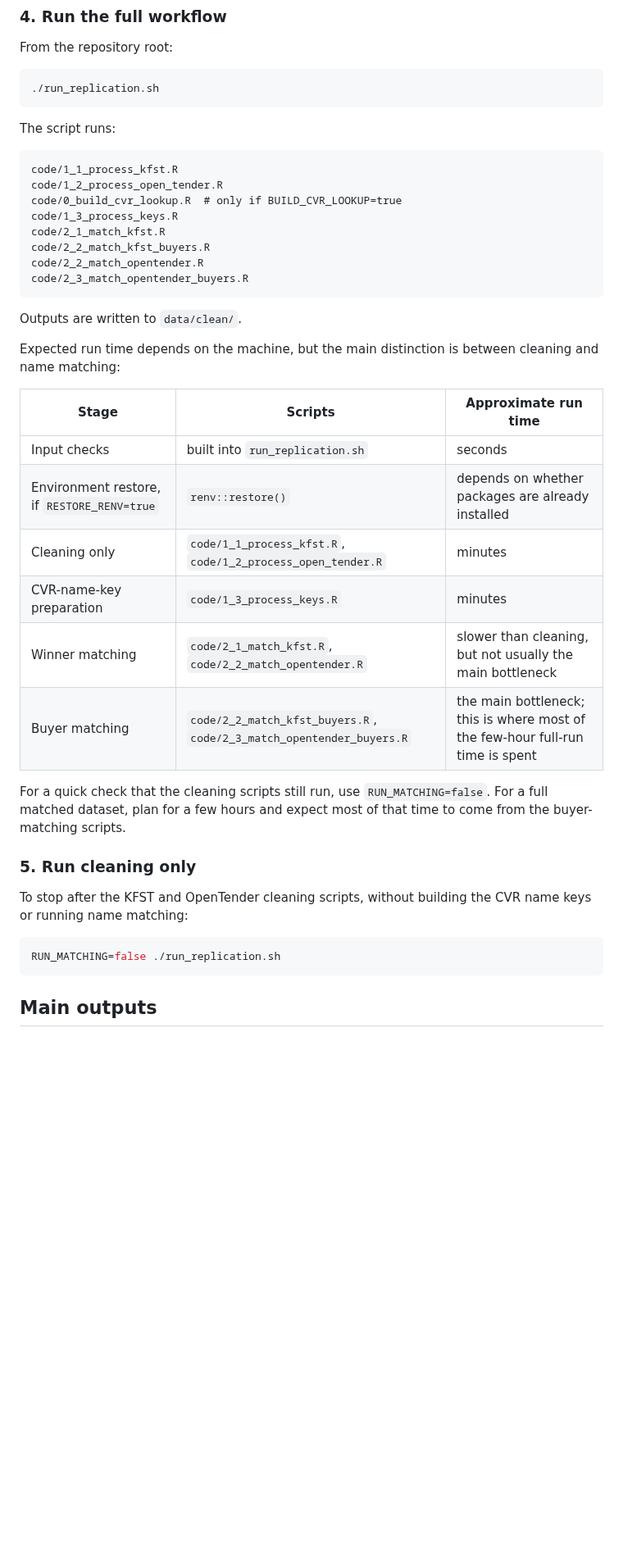
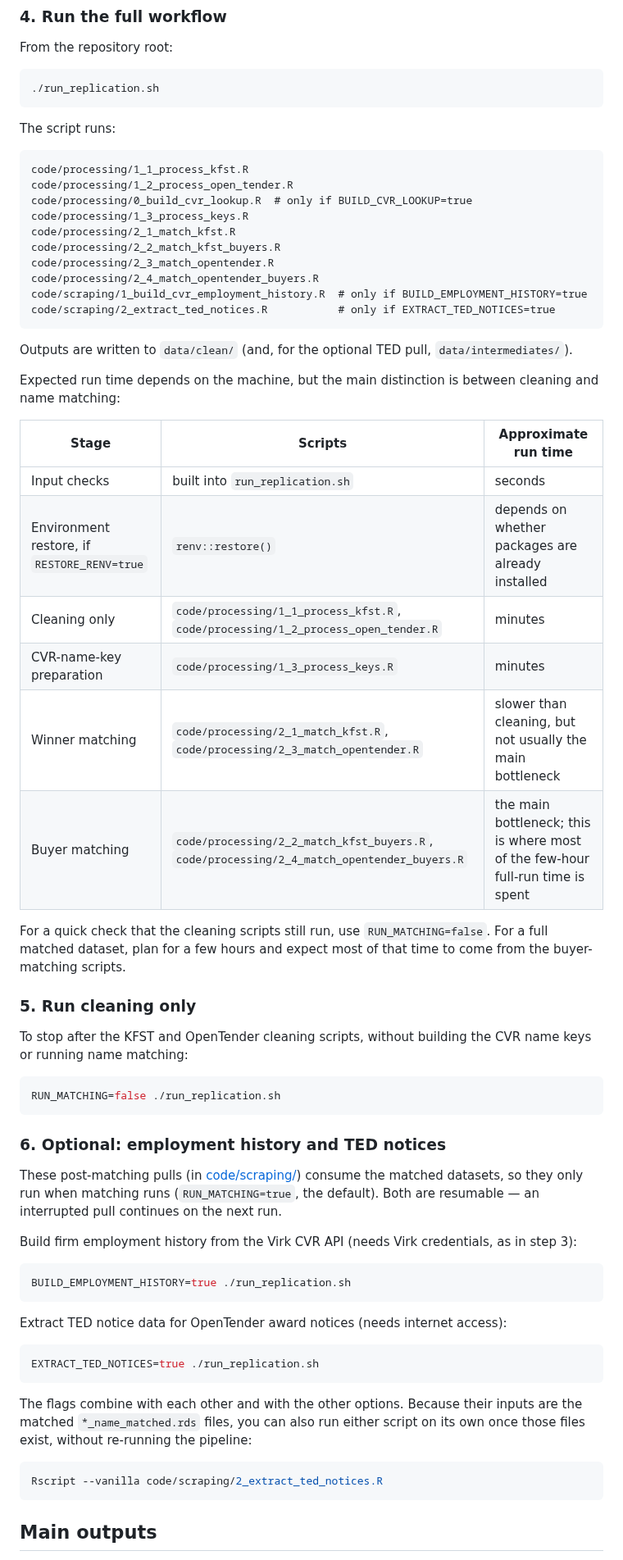
Before and after one commit to jkmulq/cvr-cleaning, a Markdown page: README.md, the part around one of its changes. Shown at 82% size. GitHub-like rendering; blank space fills up the shorter version.

Commit message:
update replication sections given new TED notice and employment data extraction

````diff
--- a/README.md
+++ b/README.md
@@ -248,17 +252,20 @@ From the repository root:
 The script runs:
 
 ```text
-code/1_1_process_kfst.R
-code/1_2_process_open_tender.R
-code/0_build_cvr_lookup.R  # only if BUILD_CVR_LOOKUP=true
-code/1_3_process_keys.R
-code/2_1_match_kfst.R
-code/2_2_match_kfst_buyers.R
-code/2_2_match_opentender.R
-code/2_3_match_opentender_buyers.R
+code/processing/1_1_process_kfst.R
+code/processing/1_2_process_open_tender.R
+code/processing/0_build_cvr_lookup.R  # only if BUILD_CVR_LOOKUP=true
+code/processing/1_3_process_keys.R
+code/processing/2_1_match_kfst.R
+code/processing/2_2_match_kfst_buyers.R
+code/processing/2_3_match_opentender.R
+code/processing/2_4_match_opentender_buyers.R
+code/scraping/1_build_cvr_employment_history.R  # only if BUILD_EMPLOYMENT_HISTORY=true
+code/scraping/2_extract_ted_notices.R           # only if EXTRACT_TED_NOTICES=true
 ```
 
-Outputs are written to `data/clean/`.
+Outputs are written to `data/clean/` (and, for the optional TED pull,
+`data/intermediates/`).
 
 Expected run time depends on the machine, but the main distinction is between
 cleaning and name matching:
@@ -267,10 +274,10 @@ cleaning and name matching:
 |---|---|---|
 | Input checks | built into `run_replication.sh` | seconds |
 | Environment restore, if `RESTORE_RENV=true` | `renv::restore()` | depends on whether packages are already installed |
-| Cleaning only | `code/1_1_process_kfst.R`, `code/1_2_process_open_tender.R` | minutes |
-| CVR-name-key preparation | `code/1_3_process_keys.R` | minutes |
-| Winner matching | `code/2_1_match_kfst.R`, `code/2_2_match_opentender.R` | slower than cleaning, but not usually the main bottleneck |
-| Buyer matching | `code/2_2_match_kfst_buyers.R`, `code/2_3_match_opentender_buyers.R` | the main bottleneck; this is where most of the few-hour full-run time is spent |
+| Cleaning only | `code/processing/1_1_process_kfst.R`, `code/processing/1_2_process_open_tender.R` | minutes |
+| CVR-name-key preparation | `code/processing/1_3_process_keys.R` | minutes |
+| Winner matching | `code/processing/2_1_match_kfst.R`, `code/processing/2_3_match_opentender.R` | slower than cleaning, but not usually the main bottleneck |
+| Buyer matching | `code/processing/2_2_match_kfst_buyers.R`, `code/processing/2_4_match_opentender_buyers.R` | the main bottleneck; this is where most of the few-hour full-run time is spent |
 
 For a quick check that the cleaning scripts still run, use `RUN_MATCHING=false`.
 For a full matched dataset, plan for a few hours and expect most of that time to
@@ -285,6 +292,33 @@ name keys or running name matching:
 RUN_MATCHING=false ./run_replication.sh
 ```
 
+### 6. Optional: employment history and TED notices
+
+These post-matching pulls (in [code/scraping/](code/scraping)) consume the
+matched datasets, so they only run when matching runs (`RUN_MATCHING=true`, the
+default). Both are resumable — an interrupted pull continues on the next run.
+
+Build firm employment history from the Virk CVR API (needs Virk credentials, as
+in step 3):
+
+```bash
+BUILD_EMPLOYMENT_HISTORY=true ./run_replication.sh
+```
+
+Extract TED notice data for OpenTender award notices (needs internet access):
+
+```bash
+EXTRACT_TED_NOTICES=true ./run_replication.sh
+```
+
+The flags combine with each other and with the other options. Because their
+inputs are the matched `*_name_matched.rds` files, you can also run either script
+on its own once those files exist, without re-running the pipeline:
+
+```bash
+Rscript --vanilla code/scraping/2_extract_ted_notices.R
+```
+
 ## Main outputs
 
 After a full replication run, the most important files are in `data/clean/`.
````
Also changed, not shown: other parts of README.md (+29 -16 lines).
